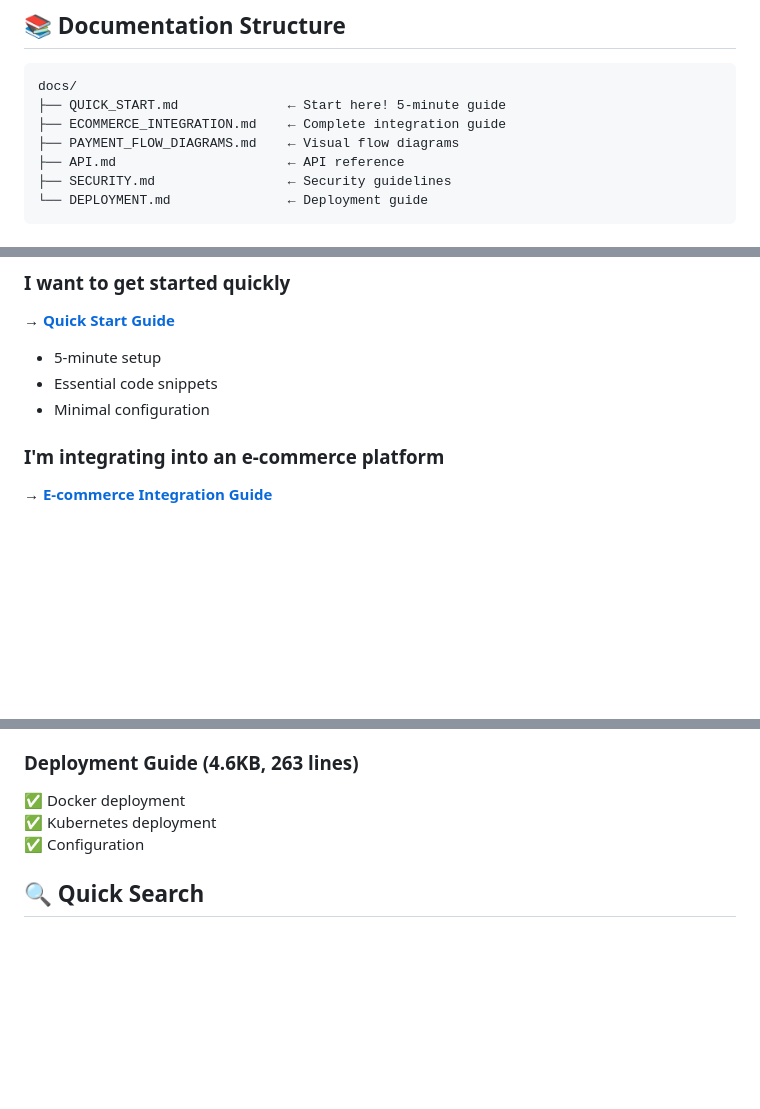
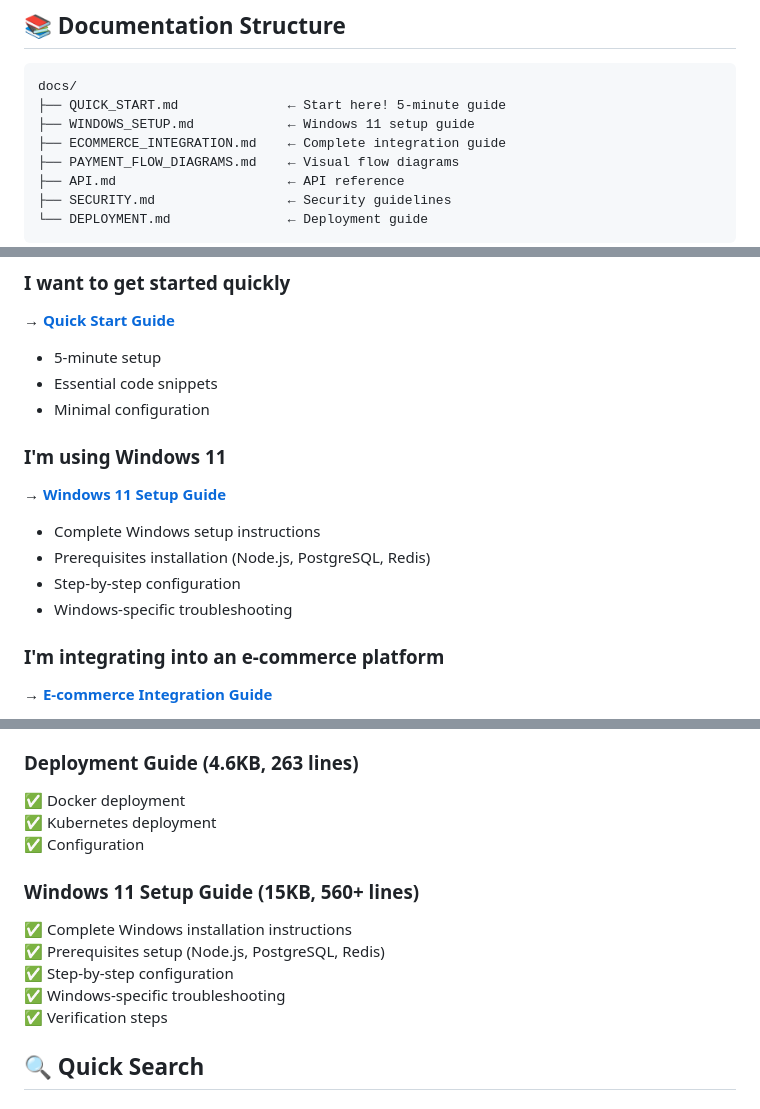
Before and after one commit to nitra-1/PG, a Markdown page: docs/README.md, 3 parts joined by grey strips. Rendered like a GitHub page; blank space fills up the shorter version.

Commit message:
Add comprehensive Windows 11 setup guide
Co-authored-by: nitra-1 <23074226+nitra-1@users.noreply.github.com>

````diff
--- a/docs/README.md
+++ b/docs/README.md
@@ -7,6 +7,7 @@ Welcome to the Payment Gateway documentation! This hub provides an overview of a
 ```
 docs/
 ├── QUICK_START.md              ← Start here! 5-minute guide
+├── WINDOWS_SETUP.md            ← Windows 11 setup guide
 ├── ECOMMERCE_INTEGRATION.md    ← Complete integration guide
 ├── PAYMENT_FLOW_DIAGRAMS.md    ← Visual flow diagrams
 ├── API.md                      ← API reference
@@ -21,6 +22,13 @@ docs/
 - 5-minute setup
 - Essential code snippets
 - Minimal configuration
+
+### I'm using Windows 11
+**→ [Windows 11 Setup Guide](WINDOWS_SETUP.md)**
+- Complete Windows setup instructions
+- Prerequisites installation (Node.js, PostgreSQL, Redis)
+- Step-by-step configuration
+- Windows-specific troubleshooting
 
 ### I'm integrating into an e-commerce platform
 **→ [E-commerce Integration Guide](ECOMMERCE_INTEGRATION.md)**
@@ -190,6 +198,13 @@ Hour 4: Deploy to staging
 ✅ Kubernetes deployment
 ✅ Configuration
 
+### Windows 11 Setup Guide (15KB, 560+ lines)
+✅ Complete Windows installation instructions
+✅ Prerequisites setup (Node.js, PostgreSQL, Redis)
+✅ Step-by-step configuration
+✅ Windows-specific troubleshooting
+✅ Verification steps
+
 ## 🔍 Quick Search
 
 ### I need to know how to...
````
Also changed, not shown: README.md (+7 -0 lines), docs/WINDOWS_SETUP.md (added, +587 -0 lines).
